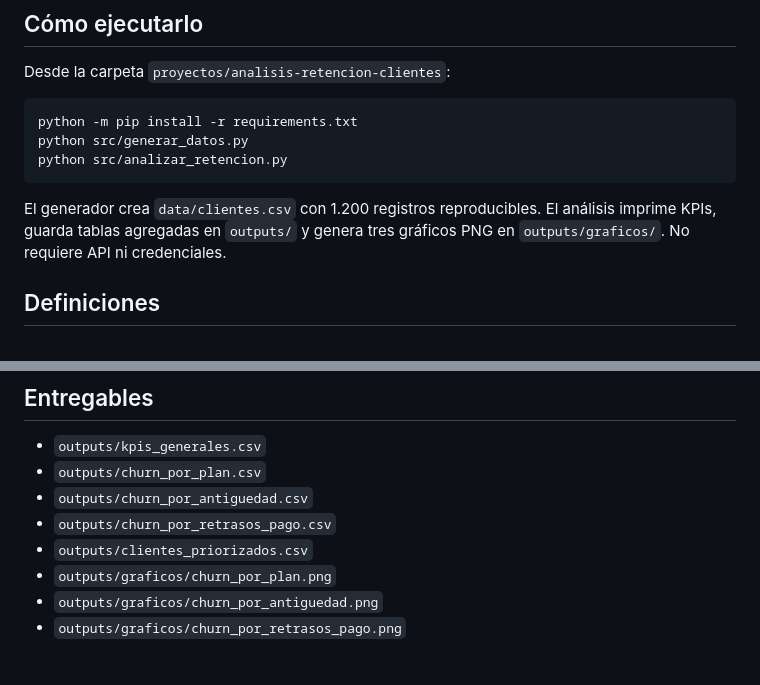
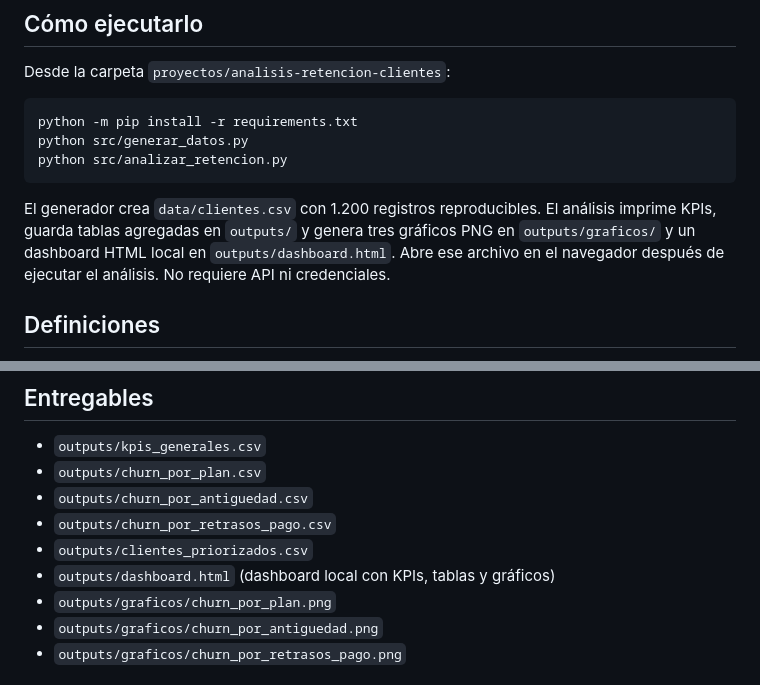
Before and after one commit to Cristopher-Valdovinos/data-analytics-portfolio, a Markdown page: proyectos/analisis-retencion-clientes/README.md, 2 parts joined by grey strips. Rendered like a GitHub page.

Commit message:
Documentar dashboard HTML de retención

````diff
--- a/proyectos/analisis-retencion-clientes/README.md
+++ b/proyectos/analisis-retencion-clientes/README.md
@@ -38,7 +38,7 @@ python src/generar_datos.py
 python src/analizar_retencion.py
 ```
 
-El generador crea `data/clientes.csv` con 1.200 registros reproducibles. El análisis imprime KPIs, guarda tablas agregadas en `outputs/` y genera tres gráficos PNG en `outputs/graficos/`. No requiere API ni credenciales.
+El generador crea `data/clientes.csv` con 1.200 registros reproducibles. El análisis imprime KPIs, guarda tablas agregadas en `outputs/` y genera tres gráficos PNG en `outputs/graficos/` y un dashboard HTML local en `outputs/dashboard.html`. Abre ese archivo en el navegador después de ejecutar el análisis. No requiere API ni credenciales.
 
 ## Definiciones
 - **Churn:** cliente marcado como dado de baja en el periodo simulado (`churned = 1`).
@@ -87,6 +87,7 @@ Con la semilla `20261028`, el conjunto genera estos resultados reproducibles:
 - `outputs/churn_por_antiguedad.csv`
 - `outputs/churn_por_retrasos_pago.csv`
 - `outputs/clientes_priorizados.csv`
+- `outputs/dashboard.html` (dashboard local con KPIs, tablas y gráficos)
 - `outputs/graficos/churn_por_plan.png`
 - `outputs/graficos/churn_por_antiguedad.png`
 - `outputs/graficos/churn_por_retrasos_pago.png`
````
